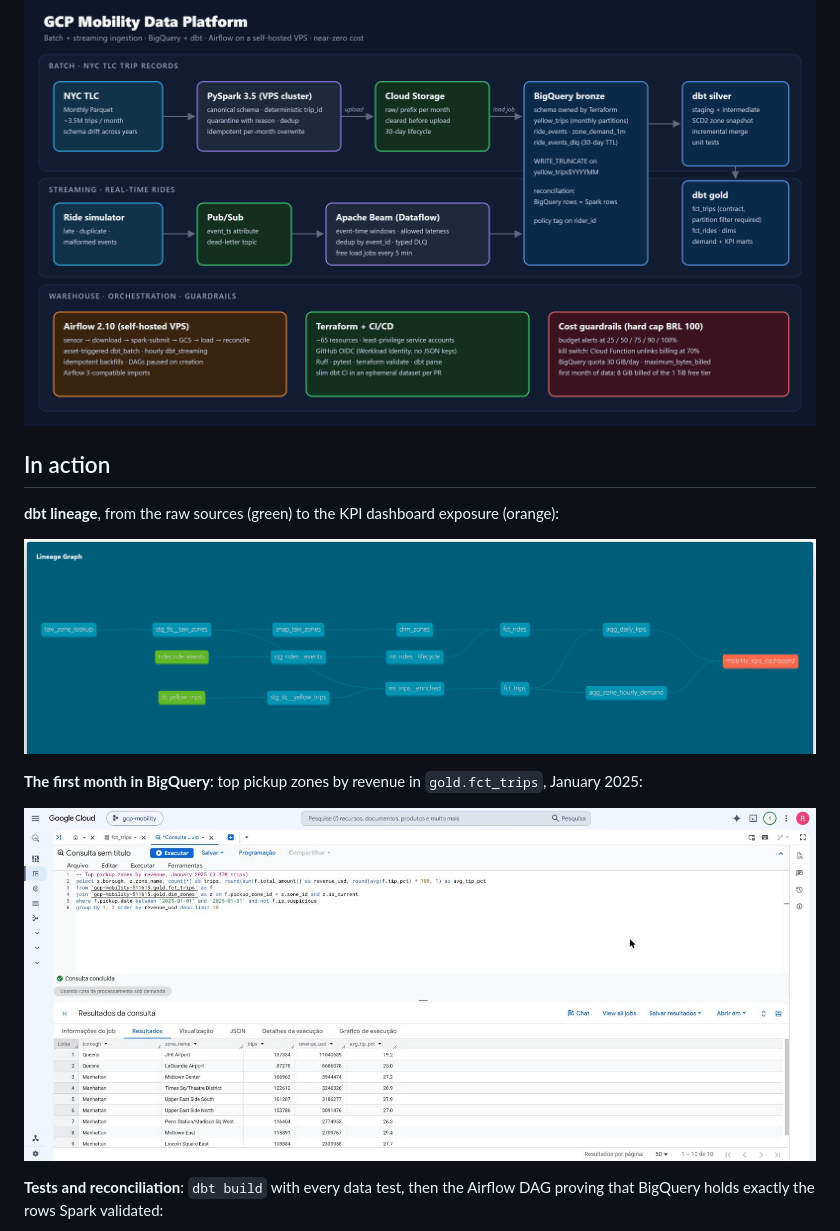
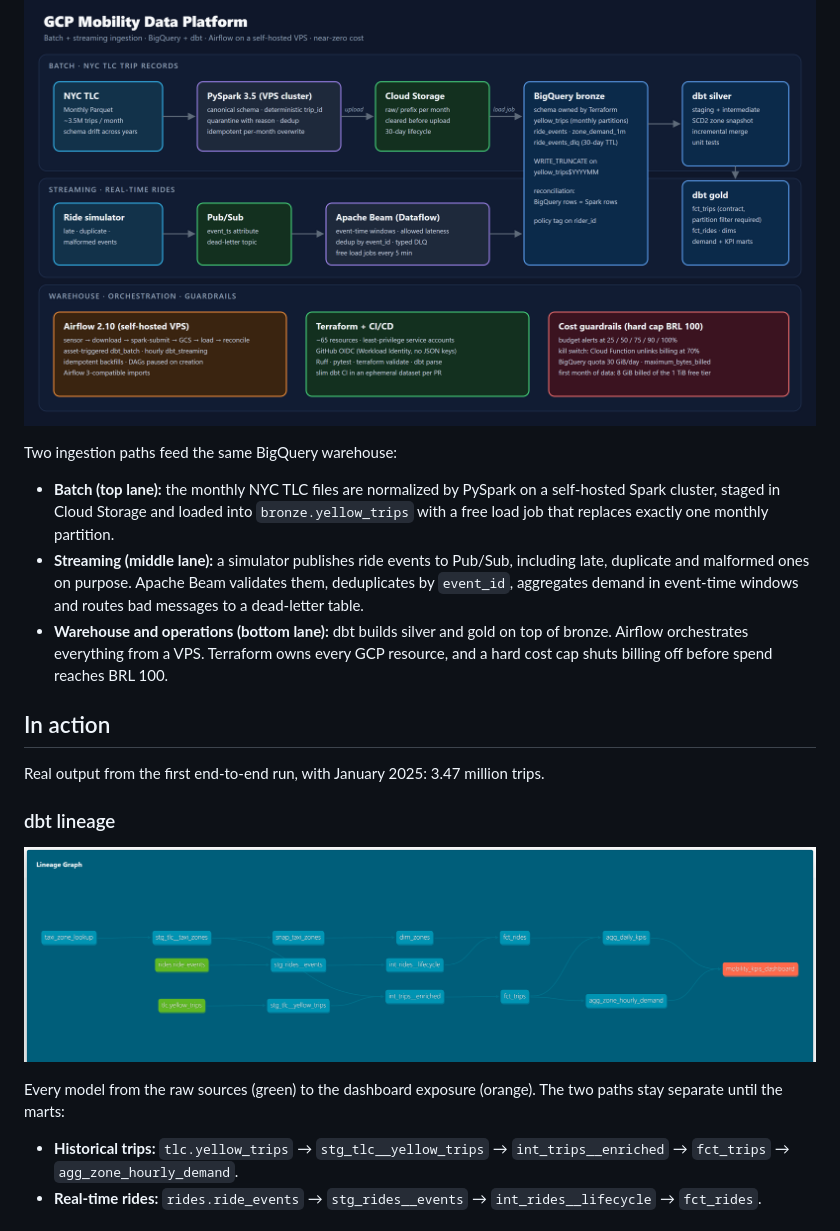
Before and after one commit to rodrigo85/gcp-mobility-data-platform, a Markdown page: README.md, the part around one of its changes. GitHub-like rendering.

Commit message:
README: describe each architecture lane and screenshot
Co-Authored-By: Claude Opus 5.5 <noreply@anthropic.com>
Claude-Session: https://claude.ai/code/session_01H8Ndi5dopXAvg3VSKRtxTz

```diff
--- a/README.md
+++ b/README.md
@@ -8,15 +8,22 @@ An urban mobility data platform on Google Cloud, modeled on what Uber and Lyft r
 
 ![Architecture: batch and streaming ingestion into BigQuery, dbt silver and gold, Airflow on a VPS, cost guardrails](docs/images/architecture.png)
 
+Two ingestion paths feed the same BigQuery warehouse:
+
+- **Batch (top lane):** the monthly NYC TLC files are normalized by PySpark on a self-hosted Spark cluster, staged in Cloud Storage and loaded into `bronze.yellow_trips` with a free load job that replaces exactly one monthly partition.
+- **Streaming (middle lane):** a simulator publishes ride events to Pub/Sub, including late, duplicate and malformed ones on purpose. Apache Beam validates them, deduplicates by `event_id`, aggregates demand in event-time windows and routes bad messages to a dead-letter table.
+- **Warehouse and operations (bottom lane):** dbt builds silver and gold on top of bronze. Airflow orchestrates everything from a VPS. Terraform owns every GCP resource, and a hard cost cap shuts billing off before spend reaches BRL 100.
+
 ## In action
 
-**dbt lineage**, from the raw sources (green) to the KPI dashboard exposure (orange):
+Real output from the first end-to-end run, with January 2025: 3.47 million trips.
 
-![dbt lineage graph](docs/images/dbt-lineage.png)
+### dbt lineage
 
-**The first month in BigQuery**: top pickup zones by revenue in `gold.fct_trips`, January 2025:
+![dbt lineage graph from the raw sources to the KPI dashboard](docs/images/dbt-lineage.png)
 
-![BigQuery query over gold.fct_trips](docs/images/bigquery-top-zones.jpg)
+Every model from the raw sources (green) to the dashboard exposure (orange). The two paths stay separate until the marts:
 
-**Tests and reconciliation**: `dbt build` with every data test, then the Airflow DAG proving that BigQuery holds exactly the rows Spark validated:
+- **Historical trips:** `tlc.yellow_trips` → `stg_tlc__yellow_trips` → `int_trips__enriched` → `fct_trips` → `agg_zone_hourly_demand`.
+- **Real-time rides:** `rides.ride_events` → `stg_rides__events` → `int_rides__lifecycle` → `fct_rides`.
 
```
Also changed, not shown: other parts of README.md (+17 -1 lines).
